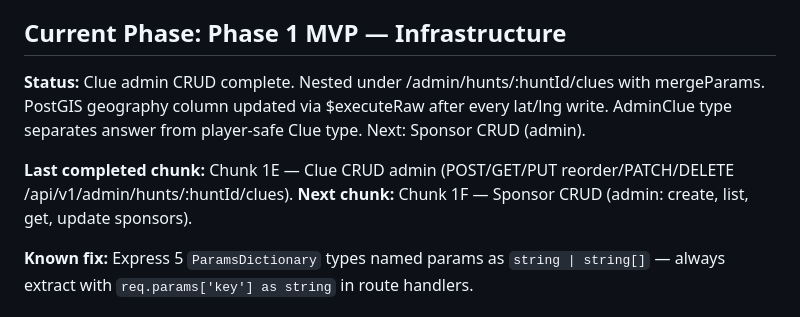
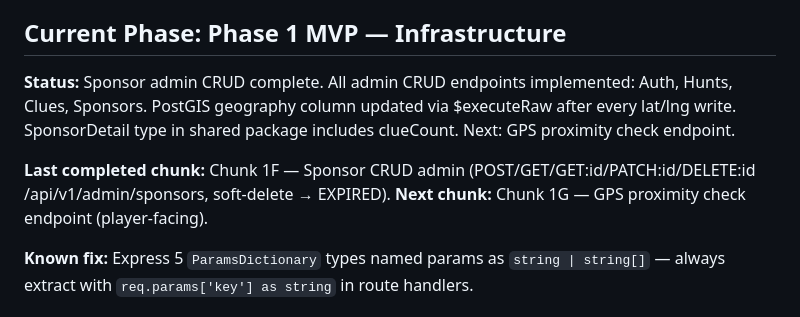
Before and after one commit to TaVlala/Treasure-Hunt, a Markdown page: CLAUDE.md, the part around the change. Rendered like a GitHub page.

Commit message:
docs: mark Chunk 1F complete, update CLAUDE.md status
Co-Authored-By: Claude Sonnet 4.6 <noreply@anthropic.com>

```diff
--- a/CLAUDE.md
+++ b/CLAUDE.md
@@ -14,11 +14,11 @@ hunt tickets, and tourism board contracts.
 
 ## Current Phase: Phase 1 MVP — Infrastructure
 
-**Status:** Clue admin CRUD complete. Nested under /admin/hunts/:huntId/clues with mergeParams. PostGIS geography column updated via $executeRaw after every lat/lng write. AdminClue type separates answer from player-safe Clue type.
-Next: Sponsor CRUD (admin).
+**Status:** Sponsor admin CRUD complete. All admin CRUD endpoints implemented: Auth, Hunts, Clues, Sponsors. PostGIS geography column updated via $executeRaw after every lat/lng write. SponsorDetail type in shared package includes clueCount.
+Next: GPS proximity check endpoint.
 
-**Last completed chunk:** Chunk 1E — Clue CRUD admin (POST/GET/PUT reorder/PATCH/DELETE /api/v1/admin/hunts/:huntId/clues).
-**Next chunk:** Chunk 1F — Sponsor CRUD (admin: create, list, get, update sponsors).
+**Last completed chunk:** Chunk 1F — Sponsor CRUD admin (POST/GET/GET:id/PATCH:id/DELETE:id /api/v1/admin/sponsors, soft-delete → EXPIRED).
+**Next chunk:** Chunk 1G — GPS proximity check endpoint (player-facing).
 
 **Known fix:** Express 5 `ParamsDictionary` types named params as `string | string[]` — always extract with `req.params['key'] as string` in route handlers.
 
```
Also changed, not shown: docs/PROGRESS.md (+1 -1 lines).
